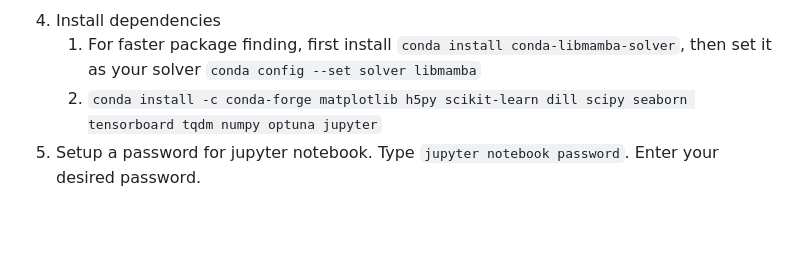
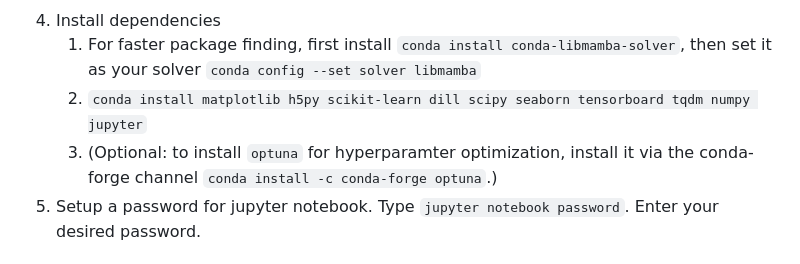
Before and after one commit to NeuroTheoryUMD/wiki, a Markdown page: getting_started.md, the part around the change. Rendered like a GitHub page; blank space fills up the shorter version.

````diff
--- a/getting_started.md
+++ b/getting_started.md
@@ -23,7 +23,8 @@
      	quit()
 6. Install dependencies
 	1. For faster package finding, first install ```conda install conda-libmamba-solver```, then set it as your solver ```conda config --set solver libmamba```
-	2. ```conda install -c conda-forge matplotlib h5py scikit-learn dill scipy seaborn tensorboard tqdm numpy optuna jupyter```
+	2. ```conda install matplotlib h5py scikit-learn dill scipy seaborn tensorboard tqdm numpy jupyter```
+	3. (Optional: to install ```optuna``` for hyperparamter optimization, install it via the conda-forge channel ```conda install -c conda-forge optuna```.)
 7. Setup a password for jupyter notebook. Type ```jupyter notebook password```. Enter your desired password.
 
 ## Setup git permissions
````
